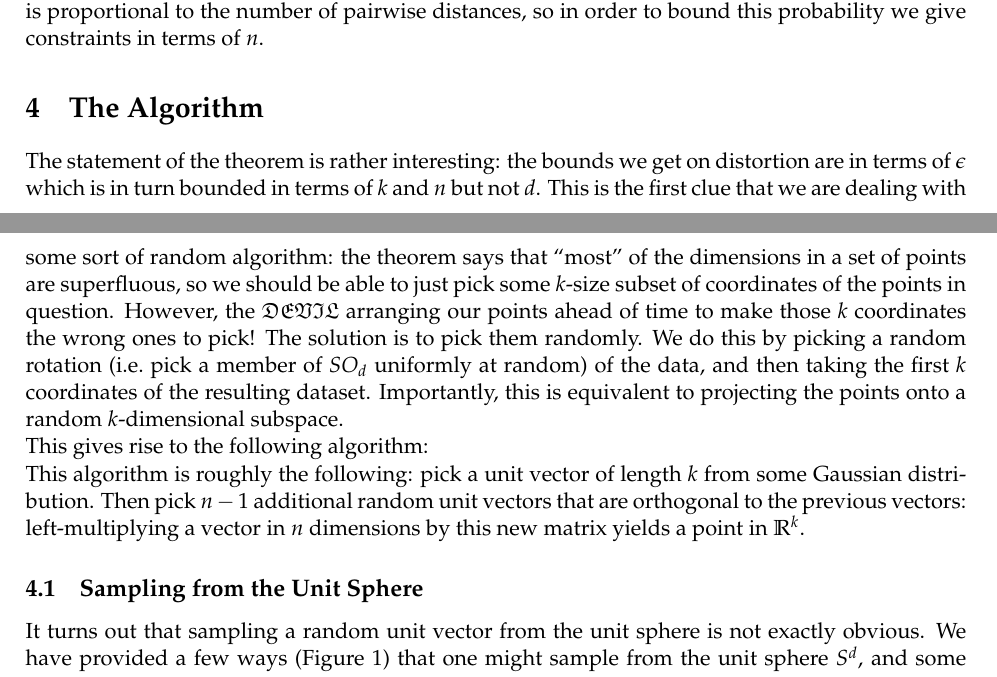
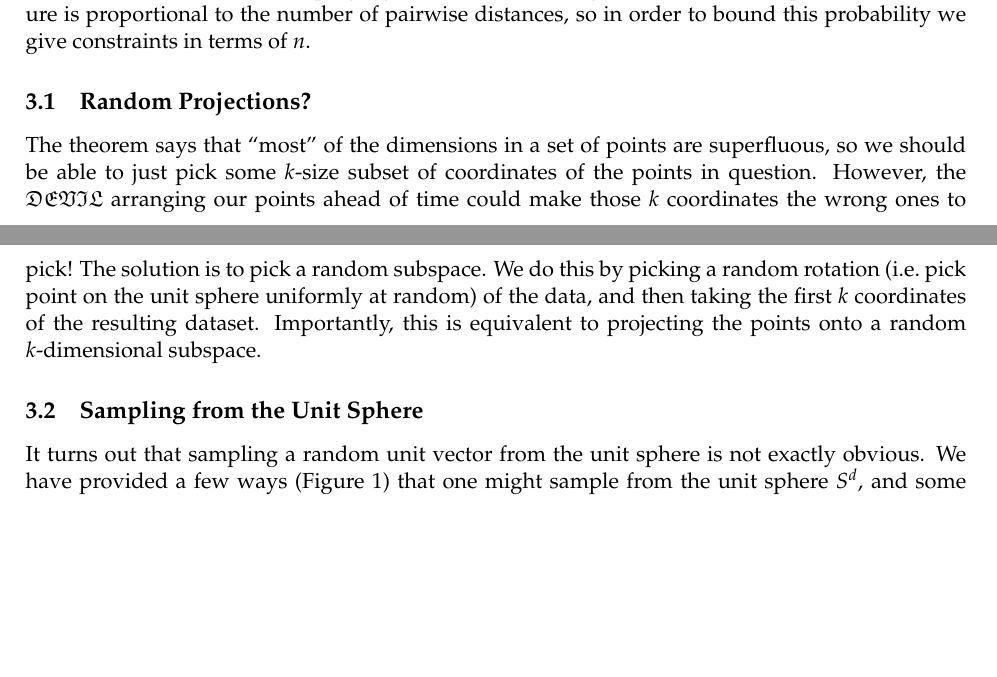
Before and after one commit to wkbraid/JohnsonLindenstrauss, a LaTeX document (writeup.tex): two parts of pages 2 and 3 of 5 before the commit and two parts of pages 2 and 3 of 4 after it, joined at a grey line, cut so that both start at the same text, the shorter picture padded with empty space. Compiled offline with pdfLaTeX.

Commit message:
final thing that we handed in

```diff
--- a/writeup.tex
+++ b/writeup.tex
@@ -23,7 +23,7 @@
 \author{Eli Rosenthal \and Will Kochanski}
 \date{}
 
-\setlength{\parindent}{0pt}
+\setlength{\parindent}{0.15cm}
 % }}}
 
 %==============================================================================
@@ -124,31 +124,41 @@ distored by more than a constant factor.
   Furthermore, this map can be found in randomized polynomial time.
 \end{Thm}
 
-Here $\epsilon$ is a tolerance parameter which captures how much distortion we are willing to accept for any pair of points. If we fix $\epsilon = 0.1$ then this theorem says that we can represent a dataset of $n$ points in about $1000 \ln n$ dimensions with no more than 10\% distortion on any pair. At first it may seem surprising that the target dimension $k$ is bounded by $n$ and \textbf{not} the source dimension $d$. One view is that since we only concerned with \textit{relative} distances between points we can always rotate our data to fit in $n$ dimensions, so all we need is to produce a map $\R^n \arr \R^k$. A more subtle perspective comes from answering the question: What does it mean that this map can be found in randomized polynomial time?
+Here $\epsilon$ is a tolerance parameter which captures how much distortion we
+are willing to accept for any pair of points. If we fix $\epsilon = 0.1$ then
+this theorem says that we can represent a dataset of $n$ points in about $1000
+\ln n$ dimensions with no more than 10\% distortion on any pair. At first it may
+seem surprising that the target dimension $k$ is bounded by $n$ and \textbf{not}
+the source dimension $d$. One view is that since we only concerned with
+\textit{relative} distances between points we can always rotate our data to fit
+in $n$ dimensions, so all we need is to produce a map $\R^n \arr \R^k$. A more
+subtle perspective comes from answering the question: What does it mean that
+this map can be found in randomized polynomial time?
 
-This paper presents a simple \textit{randomized} algorithm: choose a random projection and check whether the distortion is bounded, keep trying until it works. Using a union bound the probability of failure is proportional to the number of pairwise distances, so in order to bound this probability we give constraints in terms of $n$.
+This paper presents a simple \textit{randomized} algorithm: choose a random
+projection and check whether the distortion is bounded, keep trying until it
+works. Using a union bound the probability of failure is proportional to the
+number of pairwise distances, so in order to bound this probability we give
+constraints in terms of $n$.
 
-\section{The Algorithm}
+\subsection{Random Projections?}
 
-The statement of the theorem is rather interesting: the bounds we get on
-distortion are in terms of $\epsilon$ which is in turn bounded in terms of $k$
-and $n$ but not $d$. This is the first clue that we are dealing with some sort
-of random algorithm: the theorem says that ``most'' of the dimensions in a set
-of points are superfluous, so we should be able to just pick some $k$-size
-subset of coordinates of the points in question. However, the $\mathfrak{DEVIL}$
-arranging our points ahead of time to make those $k$ coordinates the wrong ones
-to pick! The solution is to pick them randomly. We do this by picking a random
-rotation (i.e.~pick a member of $\textit{SO}_d$ uniformly at random)  of the
-data, and then taking the first $k$ coordinates of the resulting dataset.
+The theorem says that ``most'' of the dimensions in a set of points are
+superfluous, so we should be able to just pick some $k$-size subset of
+coordinates of the points in question. However, the $\mathfrak{DEVIL}$ arranging
+our points ahead of time could make those $k$ coordinates the wrong ones to
+pick! The solution is to pick a random subspace. We do this by picking a random
+rotation (i.e.~pick point on the unit sphere uniformly at random)
+of the data, and then taking the first $k$ coordinates of the resulting dataset.
 Importantly, this is equivalent to projecting the points onto a random
 $k$-dimensional subspace.
 
-This gives rise to the following algorithm:
+% This gives rise to the following algorithm:
 
-This algorithm is roughly the following: pick a unit vector
-of length $k$ from some Gaussian distribution. Then pick $n-1$ additional random
-unit vectors that are orthogonal to the previous vectors: left-multiplying a vector
-in $n$ dimensions by this new matrix yields a point in $\mathbb{R}^k$.
+% This algorithm is roughly the following: pick a unit vector
+% of length $k$ from some Gaussian distribution. Then pick $n-1$ additional random
+% unit vectors that are orthogonal to the previous vectors: left-multiplying a vector
+% in $n$ dimensions by this new matrix yields a point in $\mathbb{R}^k$.
 
 % -- Contextualization of variables
 % -- Intuition, when projected length is tightly concentrated around mean
@@ -157,5 +167,16 @@ in $n$ dimensions by this new matrix yields a point in $\mathbb{R}^k$.
 % -- rotational invariance, linear scaling, allows us to analyse a random vector.
 
 \subsection{Sampling from the Unit Sphere}
-It turns out that sampling a random unit vector from the unit sphere is not exactly obvious. We have provided a few ways (Figure~\ref{fig:spheres}) that one might sample from the unit sphere $S^d$, and some obvious ways aren't uniform!
+It turns out that sampling a random unit vector from the unit sphere is not
+exactly obvious. We have provided a few ways (Figure~\ref{fig:spheres}) that one
+might sample from the unit sphere $S^d$, and some obvious ways aren't uniform!
+% =======
+% Sampling uniformly from the unit sphere is not exactly obvious, we have provided
+% a few ways in Figure~\ref{fig:spheres} that one might sample from the unit
+% sphere $S^n$, and the obvious ways aren't uniform! The way that actually works
+% is to take the norm of $k$ i.i.d $\mathcal{N}(0,1)$ variables\footnote{The fact
+%   that these are i.i.d means we get to use Chernoff bounds, computer scientists'
+% favorite root vegetable!}, the authors in~\cite{mainpaper} observe that this is
+% obvious, so I'm sure we don't have to explain it.
+% >>>>>>> added rutabaga
 
```
Also changed, not shown: rutabaga.png (added), spheres.png, writeup.tex (18 more changed lines), 1 other file.
